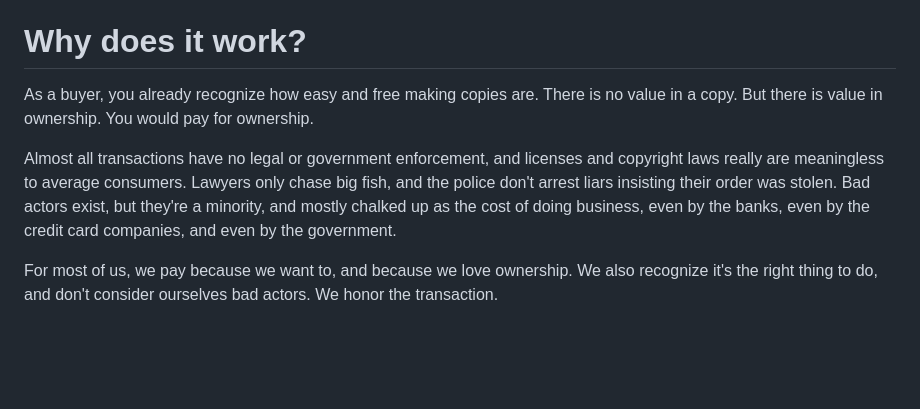
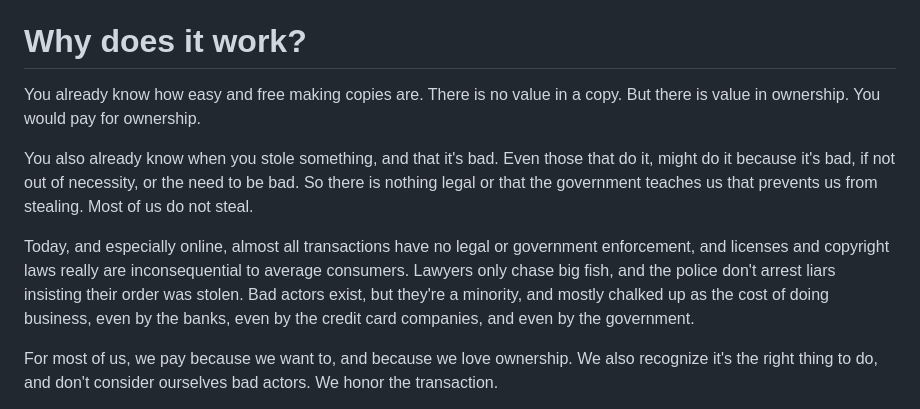
Before and after one commit to johans-work/paid-source, a Markdown page: README.md, the part around the change. GitHub-like rendering; blank space fills up the shorter version.

```diff
--- a/README.md
+++ b/README.md
@@ -12,9 +12,11 @@ Simply include a link to your product profile which shows cost of ownership alon
 
 # Why does it work?
 
-As a buyer, you already recognize how easy and free making copies are. There is no value in a copy. But there is value in ownership. You would pay for ownership.
+You already know how easy and free making copies are. There is no value in a copy. But there is value in ownership. You would pay for ownership.
 
-Almost all transactions have no legal or government enforcement, and licenses and copyright laws really are meaningless to average consumers. Lawyers only chase big fish, and the police don't arrest liars insisting their order was stolen. Bad actors exist, but they're a minority, and mostly chalked up as the cost of doing business, even by the banks, even by the credit card companies, and even by the government.
+You also already know when you stole something, and that it's bad. Even those that do it, might do it because it's bad, if not out of necessity, or the need to be bad. So there is nothing legal or that the government teaches us that prevents us from stealing. Most of us do not steal.
+
+Today, and especially online, almost all transactions have no legal or government enforcement, and licenses and copyright laws really are inconsequential to average consumers. Lawyers only chase big fish, and the police don't arrest liars insisting their order was stolen. Bad actors exist, but they're a minority, and mostly chalked up as the cost of doing business, even by the banks, even by the credit card companies, and even by the government.
 
 For most of us, we pay because we want to, and because we love ownership. We also recognize it's the right thing to do, and don't consider ourselves bad actors. We honor the transaction.
 
```
